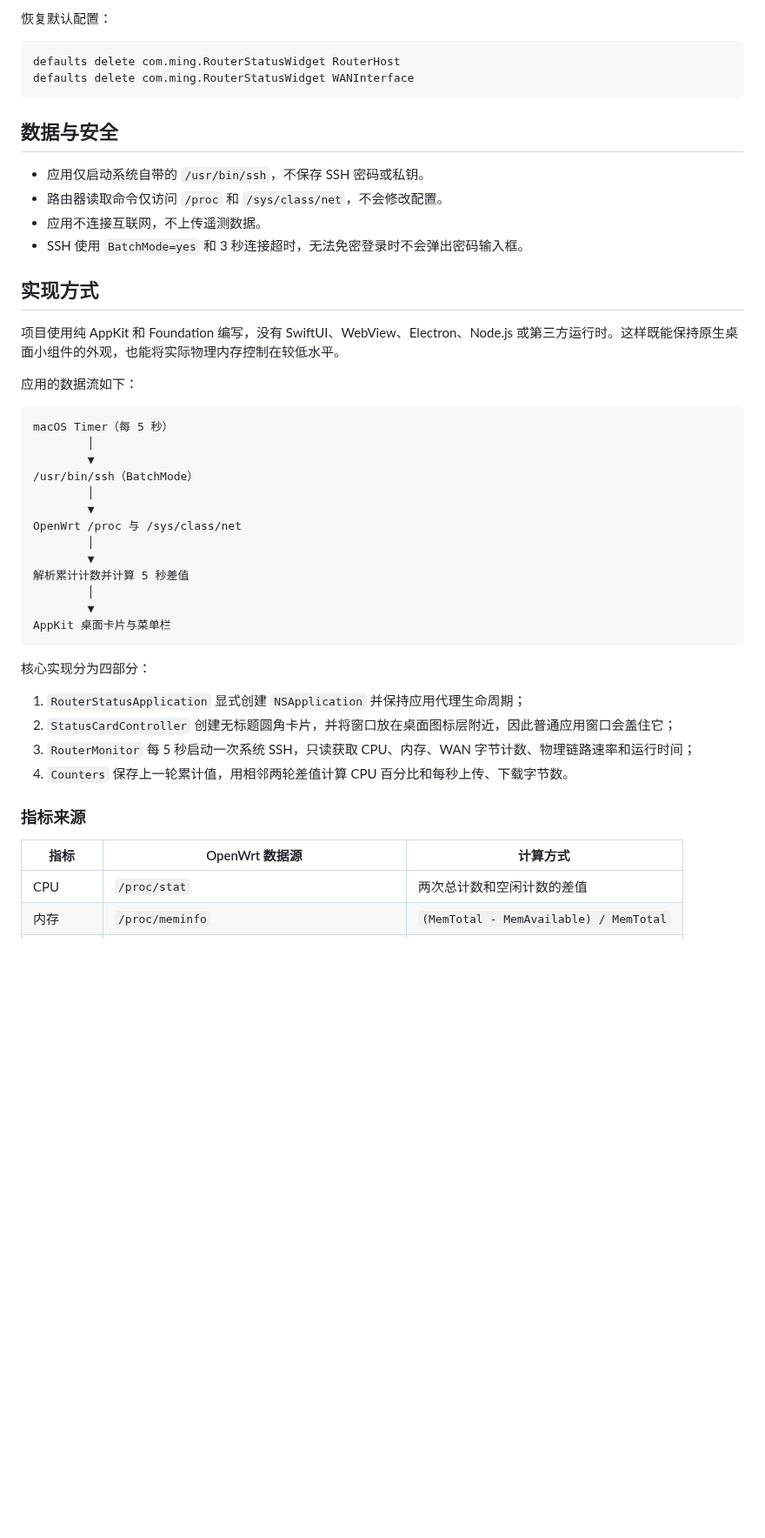
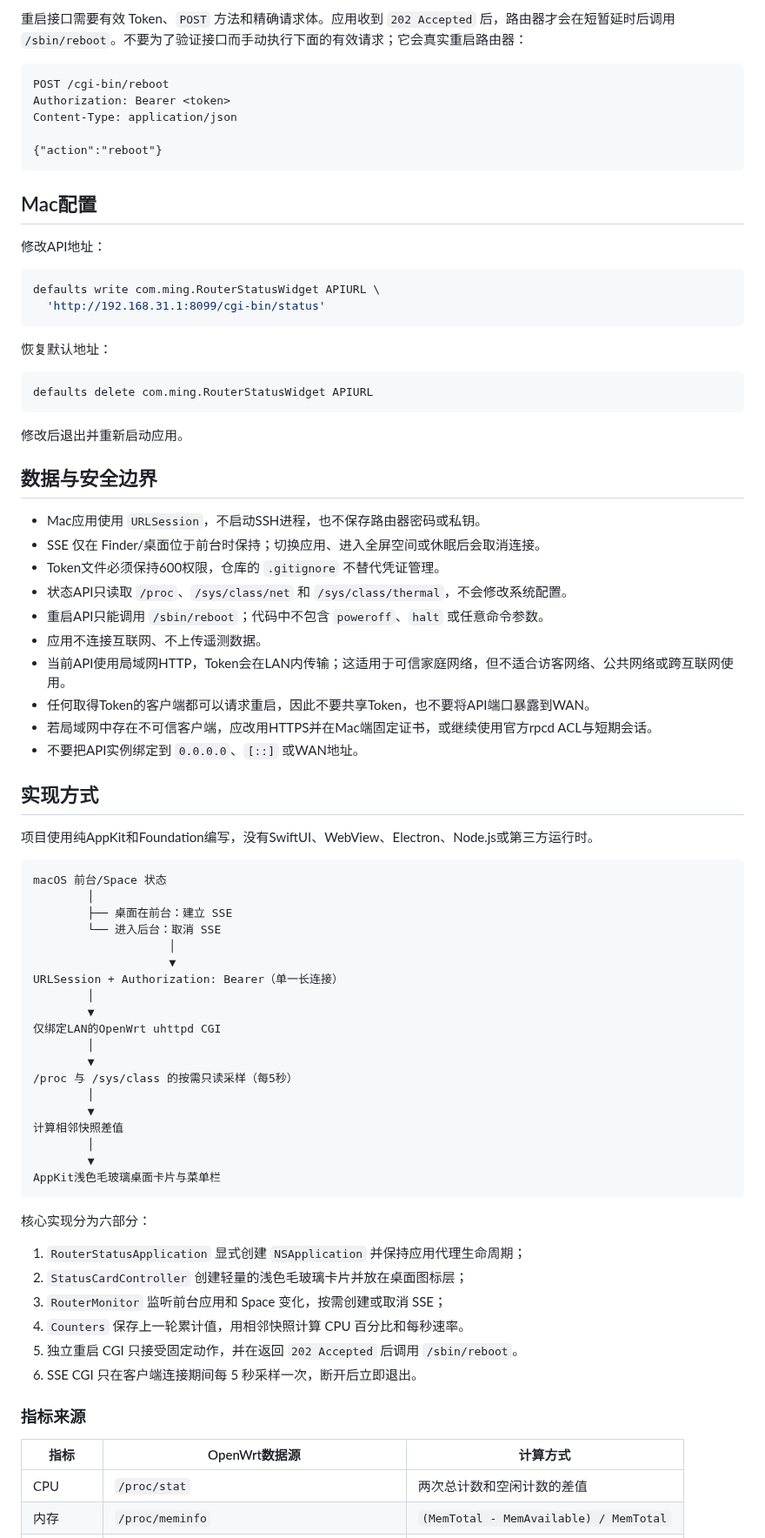
Before and after one commit to gmch1/junkyard, a Markdown page: macos-router-status-widget/README.md, the part around one of its changes. Shown at 87% size. GitHub-like rendering; blank space fills up the shorter version.

````diff
--- a/macos-router-status-widget/README.md
+++ b/macos-router-status-widget/README.md
@@ -66,51 +150,83 @@ ubus call network.interface.wan status
 ```
 
-恢复默认配置：
+重启接口需要有效 Token、`POST` 方法和精确请求体。应用收到 `202 Accepted` 后，路由器才会在短暂延时后调用 `/sbin/reboot`。不要为了验证接口而手动执行下面的有效请求；它会真实重启路由器：
+
+```text
+POST /cgi-bin/reboot
+Authorization: Bearer <token>
+Content-Type: application/json
+
+{"action":"reboot"}
+```
+
+## Mac配置
+
+修改API地址：
 
 ```bash
-defaults delete com.ming.RouterStatusWidget RouterHost
-defaults delete com.ming.RouterStatusWidget WANInterface
+defaults write com.ming.RouterStatusWidget APIURL \
+  'http://192.168.31.1:8099/cgi-bin/status'
 ```
 
-## 数据与安全
+恢复默认地址：
 
-- 应用仅启动系统自带的 `/usr/bin/ssh`，不保存 SSH 密码或私钥。
-- 路由器读取命令仅访问 `/proc` 和 `/sys/class/net`，不会修改配置。
-- 应用不连接互联网，不上传遥测数据。
-- SSH 使用 `BatchMode=yes` 和 3 秒连接超时，无法免密登录时不会弹出密码输入框。
+```bash
+defaults delete com.ming.RouterStatusWidget APIURL
+```
+
+修改后退出并重新启动应用。
+
+## 数据与安全边界
+
+- Mac应用使用 `URLSession`，不启动SSH进程，也不保存路由器密码或私钥。
+- SSE 仅在 Finder/桌面位于前台时保持；切换应用、进入全屏空间或休眠后会取消连接。
+- Token文件必须保持600权限，仓库的 `.gitignore` 不替代凭证管理。
+- 状态API只读取 `/proc`、`/sys/class/net` 和 `/sys/class/thermal`，不会修改系统配置。
+- 重启API只能调用 `/sbin/reboot`；代码中不包含 `poweroff`、`halt` 或任意命令参数。
+- 应用不连接互联网、不上传遥测数据。
+- 当前API使用局域网HTTP，Token会在LAN内传输；这适用于可信家庭网络，但不适合访客网络、公共网络或跨互联网使用。
+- 任何取得Token的客户端都可以请求重启，因此不要共享Token，也不要将API端口暴露到WAN。
+- 若局域网中存在不可信客户端，应改用HTTPS并在Mac端固定证书，或继续使用官方rpcd ACL与短期会话。
+- 不要把API实例绑定到 `0.0.0.0`、`[::]` 或WAN地址。
 
 ## 实现方式
 
-项目使用纯 AppKit 和 Foundation 编写，没有 SwiftUI、WebView、Electron、Node.js 或第三方运行时。这样既能保持原生桌面小组件的外观，也能将实际物理内存控制在较低水平。
-
-应用的数据流如下：
+项目使用纯AppKit和Foundation编写，没有SwiftUI、WebView、Electron、Node.js或第三方运行时。
 
 ```text
-macOS Timer（每 5 秒）
+macOS 前台/Space 状态
+        │
+        ├── 桌面在前台：建立 SSE
+        └── 进入后台：取消 SSE
+                    │
+                    ▼
+URLSession + Authorization: Bearer（单一长连接）
         │
         ▼
-/usr/bin/ssh（BatchMode）
+仅绑定LAN的OpenWrt uhttpd CGI
         │
         ▼
-OpenWrt /proc 与 /sys/class/net
+/proc 与 /sys/class 的按需只读采样（每5秒）
         │
         ▼
-解析累计计数并计算 5 秒差值
+计算相邻快照差值
         │
         ▼
-AppKit 桌面卡片与菜单栏
+AppKit浅色毛玻璃桌面卡片与菜单栏
 ```
 
-核心实现分为四部分：
+核心实现分为六部分：
 
 1. `RouterStatusApplication` 显式创建 `NSApplication` 并保持应用代理生命周期；
-2. `StatusCardController` 创建无标题圆角卡片，并将窗口放在桌面图标层附近，因此普通应用窗口会盖住它；
-3. `RouterMonitor` 每 5 秒启动一次系统 SSH，只读获取 CPU、内存、WAN 字节计数、物理链路速率和运行时间；
-4. `Counters` 保存上一轮累计值，用相邻两轮差值计算 CPU 百分比和每秒上传、下载字节数。
+2. `StatusCardController` 创建轻量的浅色毛玻璃卡片并放在桌面图标层；
+3. `RouterMonitor` 监听前台应用和 Space 变化，按需创建或取消 SSE；
+4. `Counters` 保存上一轮累计值，用相邻快照计算 CPU 百分比和每秒速率。
+5. 独立重启 CGI 只接受固定动作，并在返回 `202 Accepted` 后调用 `/sbin/reboot`。
+6. SSE CGI 只在客户端连接期间每 5 秒采样一次，断开后立即退出。
 
 ### 指标来源
 
-| 指标 | OpenWrt 数据源 | 计算方式 |
+| 指标 | OpenWrt数据源 | 计算方式 |
 | --- | --- | --- |
 | CPU | `/proc/stat` | 两次总计数和空闲计数的差值 |
 | 内存 | `/proc/meminfo` | `(MemTotal - MemAvailable) / MemTotal` |
````
Also changed, not shown: other parts of macos-router-status-widget/README.md (+167 -72 lines), README.md (+1 -1 lines), macos-router-status-widget/assets/router-status-widget.png (added), 8 other files.
